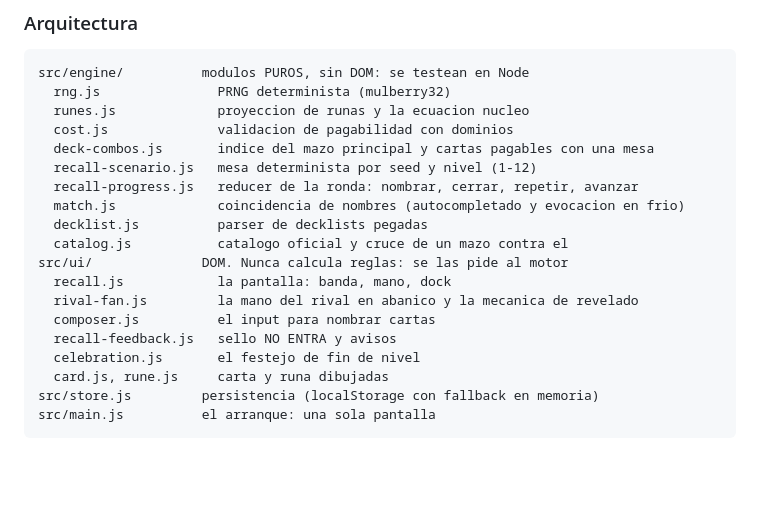
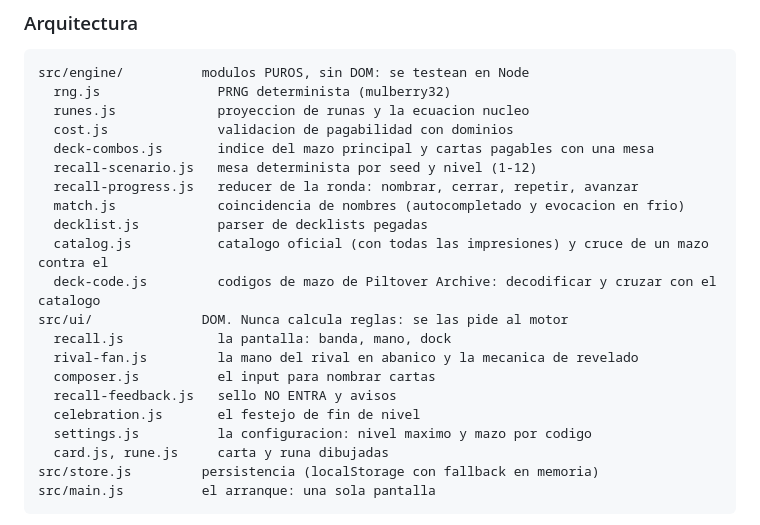
Before and after one commit to GonzaloAsencio/Riftrain, a Markdown page: CLAUDE.md, the part around the change. GitHub-like rendering; blank space fills up the shorter version.

Commit message:
docs: el árbol de arquitectura suma deck-code.js y settings.js (#30)

```diff
--- a/CLAUDE.md
+++ b/CLAUDE.md
@@ -48,13 +48,15 @@ src/engine/          modulos PUROS, sin DOM: se testean en Node
   recall-progress.js   reducer de la ronda: nombrar, cerrar, repetir, avanzar
   match.js             coincidencia de nombres (autocompletado y evocacion en frio)
   decklist.js          parser de decklists pegadas
-  catalog.js           catalogo oficial y cruce de un mazo contra el
+  catalog.js           catalogo oficial (con todas las impresiones) y cruce de un mazo contra el
+  deck-code.js         codigos de mazo de Piltover Archive: decodificar y cruzar con el catalogo
 src/ui/              DOM. Nunca calcula reglas: se las pide al motor
   recall.js            la pantalla: banda, mano, dock
   rival-fan.js         la mano del rival en abanico y la mecanica de revelado
   composer.js          el input para nombrar cartas
   recall-feedback.js   sello NO ENTRA y avisos
   celebration.js       el festejo de fin de nivel
+  settings.js          la configuracion: nivel maximo y mazo por codigo
   card.js, rune.js     carta y runa dibujadas
 src/store.js         persistencia (localStorage con fallback en memoria)
 src/main.js          el arranque: una sola pantalla
```
